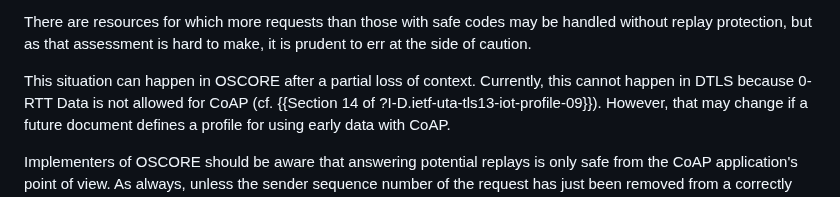
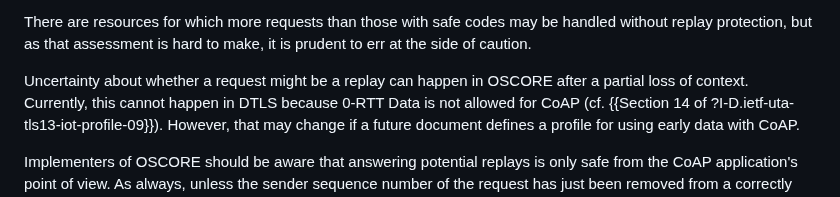
Before and after one commit to core-wg/corrclar, a Markdown page: draft-bormann-core-corr-clar.md, the part around the change. GitHub-like rendering.

Commit message:
replay: Clarify

```diff
--- a/draft-bormann-core-corr-clar.md
+++ b/draft-bormann-core-corr-clar.md
@@ -540,7 +540,7 @@ can often be responded to safely on the CoAP layer even without any replay prote
 There are resources for which more requests than those with safe codes may be handled without replay protection,
 but as that assessment is hard to make, it is prudent to err at the side of caution.
 
-This situation can happen in OSCORE after a partial loss of context.
+Uncertainty about whether a request might be a replay can happen in OSCORE after a partial loss of context.
 Currently, this cannot happen in DTLS because 0-RTT Data is not allowed for CoAP (cf. {{Section 14 of ?I-D.ietf-uta-tls13-iot-profile-09}}). However, that may change if a future document defines a profile for using early data with CoAP.
 
 Implementers of OSCORE should be aware that answering potential replays is only safe from the CoAP application's point of view.
```
